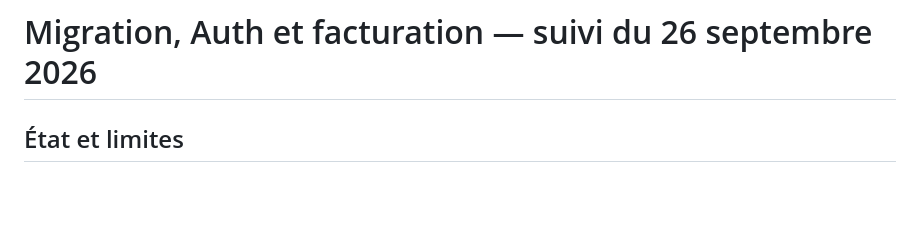
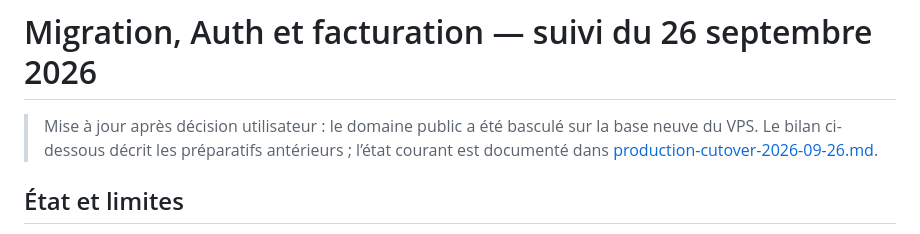
Before and after one commit to Spocsk/DuoShot, a Markdown page: docs/migration-auth-billing-2026-09-26.md, the part around the change. GitHub-like rendering; blank space fills up the shorter version.

Commit message:
Document public VPS cutover and verified production checks

```diff
--- a/docs/migration-auth-billing-2026-09-26.md
+++ b/docs/migration-auth-billing-2026-09-26.md
@@ -1,4 +1,6 @@
 # Migration, Auth et facturation — suivi du 26 septembre 2026
+
+> Mise à jour après décision utilisateur : le domaine public a été basculé sur la base neuve du VPS. Le bilan ci-dessous décrit les préparatifs antérieurs ; l’état courant est documenté dans [production-cutover-2026-09-26.md](production-cutover-2026-09-26.md).
 
 ## État et limites
 
```
Also changed, not shown: docs/production-cutover-2026-09-26.md (added, +41 -0 lines).
